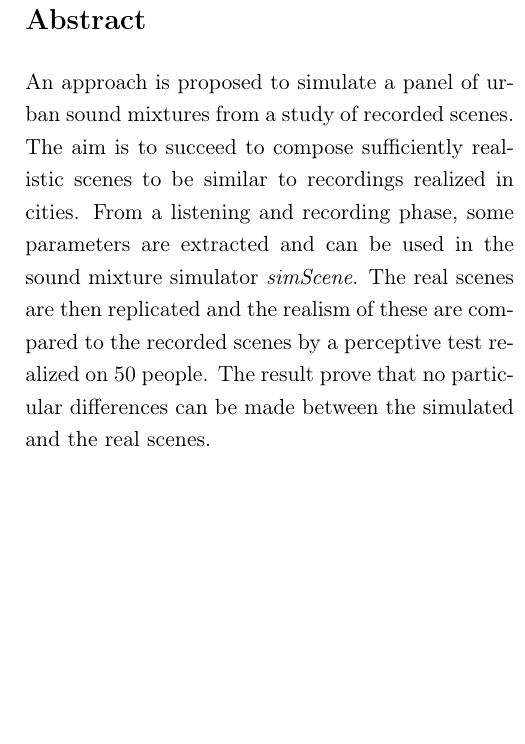
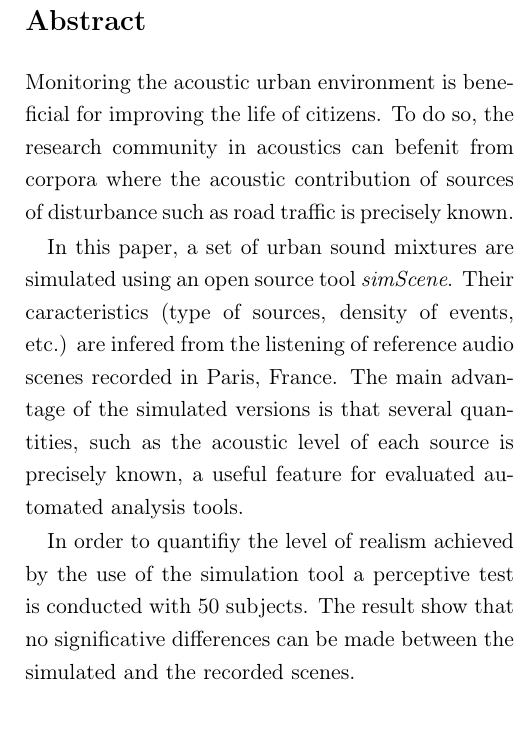
Before and after one commit to jean-remyGloaguen/articlePerceptualTestBoston2017, a LaTeX document (articleBoston.tex): part of one column of page 1 of 10, cut so that both start at the same text, the shorter picture padded with empty space. Compiled offline with pdfLaTeX; an older LaTeX class or package is replaced by its successor.

Commit message:
title and abstract

```diff
--- a/articleBoston.tex
+++ b/articleBoston.tex
@@ -2,7 +2,7 @@
 
 \input{packageBoston}
 
-\title{Creation of a corpus of realistic urban sound scenes with controlled acoustic properties}     %% \title est une macro, entre { } figure son premier argument
+\title{Design of a urban sound scenes corpuses with controlled acoustic properties}     %% \title est une macro, entre { } figure son premier argument
 \author{
   GLOAGUEN, Jean-R\'emy\      \texttt{first1.last1@xxxxx.com}
   \and
@@ -19,7 +19,12 @@
 \maketitle
 
 \section*{Abstract}
-An approach is proposed to simulate a panel of urban sound mixtures from a study of recorded scenes. The aim is to succeed to compose sufficiently realistic scenes to be similar to recordings realized in cities. From a listening and recording phase, some parameters are extracted and can be used in the sound mixture simulator \textit{simScene}. The real scenes are then replicated and the realism of these are compared to the recorded scenes by a perceptive test realized on 50 people. The result prove that no particular differences can be made between the simulated and the real scenes.
+
+Monitoring the acoustic urban environment is beneficial for improving the life of citizens. To do so, the research community in acoustics can befenit from corpora where the acoustic contribution of sources of disturbance such as road traffic is precisely known.
+
+In this paper, a set of urban sound mixtures are simulated using an open source tool \textit{simScene}. Their caracteristics (type of sources, density of events, etc.) are infered from the listening of reference audio scenes recorded in Paris, France. The main advantage of the simulated versions is that several quantities, such as the acoustic level of each source is precisely known, a useful feature for evaluated automated analysis tools.
+
+In order to quantifiy the level of realism achieved by the use of the simulation tool a perceptive test is conducted with 50 subjects. The result show that no significative differences can be made between the simulated and the recorded scenes.
 
 \section*{Introduction}
 
```
